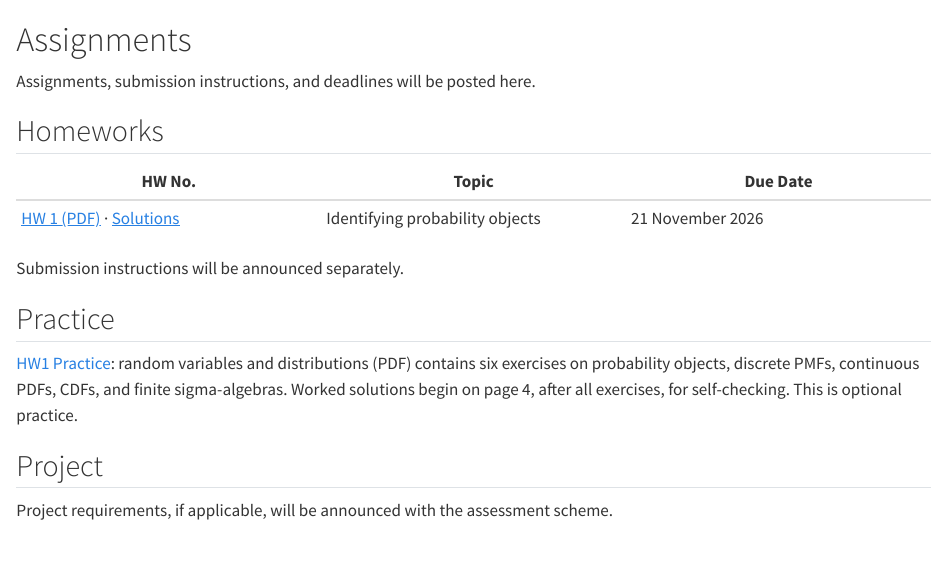
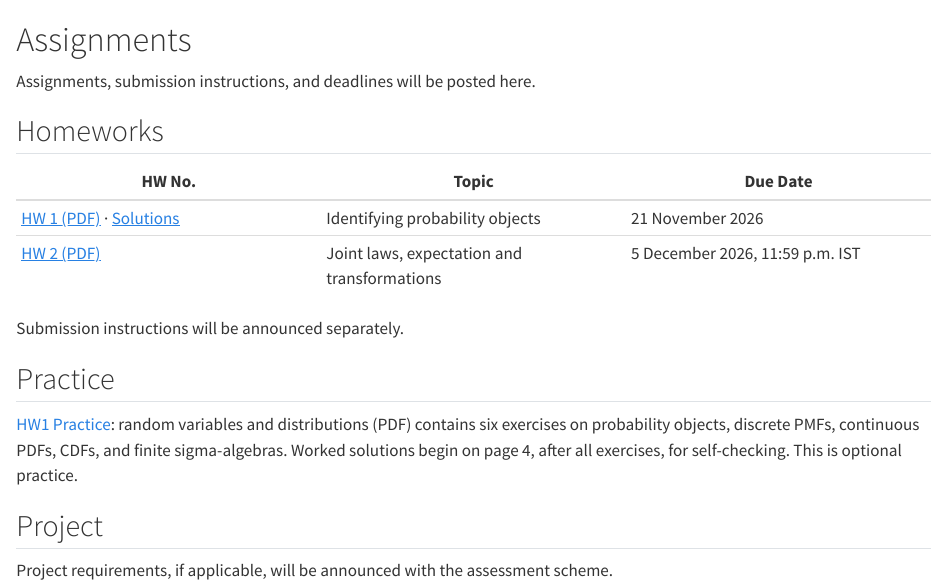
Before and after one commit to acads-iit-jammu/da-f26-mtech, a Quarto document (assignments.qmd): the page in a window 1100 px wide, from its top. Rendered offline with R 4.5, knitr and Pandoc in place of Quarto, with nearby package versions.

Commit message:
Publish HW2 due December 5 at 11:59 pm IST

```diff
--- a/_quarto.yml
+++ b/_quarto.yml
@@ -4,6 +4,7 @@ project:
   resources:
     - materials/**
     - homeworks/hw1.pdf
+    - homeworks/hw2.pdf
     - homeworks/hw1-solutions.pdf
     - homeworks/hw1-practice.pdf
     - "!private/**"
--- a/assignments.qmd
+++ b/assignments.qmd
@@ -7,6 +7,7 @@ Assignments, submission instructions, and deadlines will be posted here.
 | HW No. | Topic | Due Date |
 |---|---|---|
 | [HW 1 (PDF)](homeworks/hw1.pdf) · [Solutions](homeworks/hw1-solutions.pdf) | Identifying probability objects | 21 November 2026 |
+| [HW 2 (PDF)](homeworks/hw2.pdf) | Joint laws, expectation and transformations | 5 December 2026, 11:59 p.m. IST |
 
 Submission instructions will be announced separately.
 
```
Also changed, not shown: homeworks/hw2.pdf (added), homeworks/hw2.tex (added).
